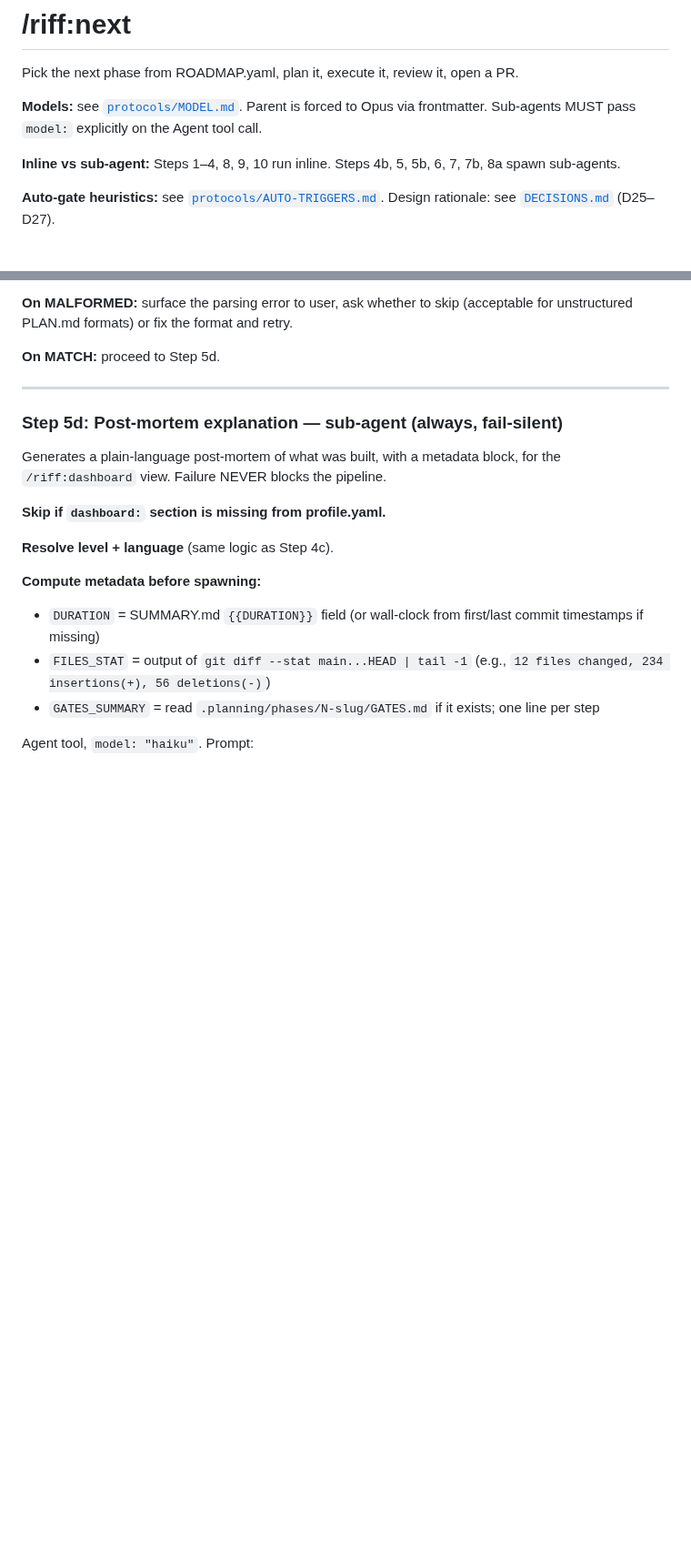
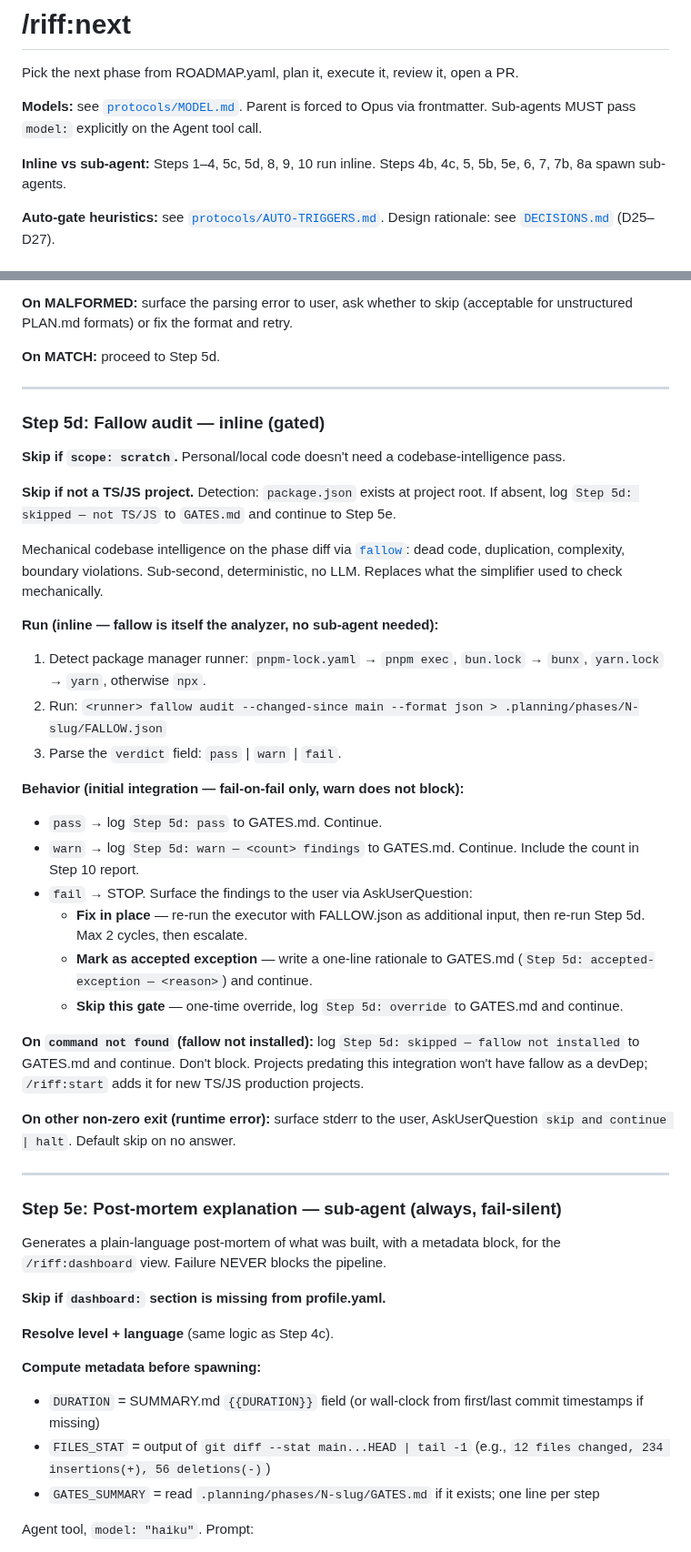
Before and after one commit to alexadark/riff, a Markdown page: commands/next.md, 2 parts joined by grey strips. Shown at 91% size. Drawn GitHub-style; blank space fills up the shorter version.

Commit message:
feat(next): add fallow audit gate at step 5d
Mechanical codebase-intelligence pass via fallow on the phase diff:
dead code, duplication, complexity, and boundary violations.
Sub-second, deterministic, no LLM. Skipped on scratch scope and on
non-TS/JS projects. Fail-on-fail only initially (warn does not block);
missing fallow binary skips silently.

```diff
--- a/commands/next.md
+++ b/commands/next.md
@@ -11,7 +11,7 @@ Pick the next phase from ROADMAP.yaml, plan it, execute it, review it, open a PR
 
 **Models:** see [`protocols/MODEL.md`](../protocols/MODEL.md). Parent is forced to Opus via frontmatter. Sub-agents MUST pass `model:` explicitly on the Agent tool call.
 
-**Inline vs sub-agent:** Steps 1–4, 8, 9, 10 run inline. Steps 4b, 5, 5b, 6, 7, 7b, 8a spawn sub-agents.
+**Inline vs sub-agent:** Steps 1–4, 5c, 5d, 8, 9, 10 run inline. Steps 4b, 4c, 5, 5b, 5e, 6, 7, 7b, 8a spawn sub-agents.
 
 **Auto-gate heuristics:** see [`protocols/AUTO-TRIGGERS.md`](../protocols/AUTO-TRIGGERS.md). Design rationale: see [`DECISIONS.md`](../DECISIONS.md) (D25–D27).
 
@@ -246,7 +246,36 @@ Before review, verify executor honored the plan. Run scope-checker sub-agent.
 
 ---
 
-### Step 5d: Post-mortem explanation — sub-agent (always, fail-silent)
+### Step 5d: Fallow audit — inline (gated)
+
+**Skip if `scope: scratch`.** Personal/local code doesn't need a codebase-intelligence pass.
+
+**Skip if not a TS/JS project.** Detection: `package.json` exists at project root. If absent, log `Step 5d: skipped — not TS/JS` to `GATES.md` and continue to Step 5e.
+
+Mechanical codebase intelligence on the phase diff via [`fallow`](https://github.com/fallow-rs/fallow): dead code, duplication, complexity, boundary violations. Sub-second, deterministic, no LLM. Replaces what the simplifier used to check mechanically.
+
+**Run (inline — fallow is itself the analyzer, no sub-agent needed):**
+
+1. Detect package manager runner: `pnpm-lock.yaml` → `pnpm exec`, `bun.lock` → `bunx`, `yarn.lock` → `yarn`, otherwise `npx`.
+2. Run: `<runner> fallow audit --changed-since main --format json > .planning/phases/N-slug/FALLOW.json`
+3. Parse the `verdict` field: `pass` | `warn` | `fail`.
+
+**Behavior (initial integration — fail-on-fail only, warn does not block):**
+
+- `pass` → log `Step 5d: pass` to GATES.md. Continue.
+- `warn` → log `Step 5d: warn — <count> findings` to GATES.md. Continue. Include the count in Step 10 report.
+- `fail` → STOP. Surface the findings to the user via AskUserQuestion:
+  - **Fix in place** — re-run the executor with FALLOW.json as additional input, then re-run Step 5d. Max 2 cycles, then escalate.
+  - **Mark as accepted exception** — write a one-line rationale to GATES.md (`Step 5d: accepted-exception — <reason>`) and continue.
+  - **Skip this gate** — one-time override, log `Step 5d: override` to GATES.md and continue.
+
+**On `command not found` (fallow not installed):** log `Step 5d: skipped — fallow not installed` to GATES.md and continue. Don't block. Projects predating this integration won't have fallow as a devDep; `/riff:start` adds it for new TS/JS production projects.
+
+**On other non-zero exit (runtime error):** surface stderr to the user, AskUserQuestion `skip and continue | halt`. Default skip on no answer.
+
+---
+
+### Step 5e: Post-mortem explanation — sub-agent (always, fail-silent)
 
 Generates a plain-language post-mortem of what was built, with a metadata block, for the `/riff:dashboard` view. Failure NEVER blocks the pipeline.
 
```
